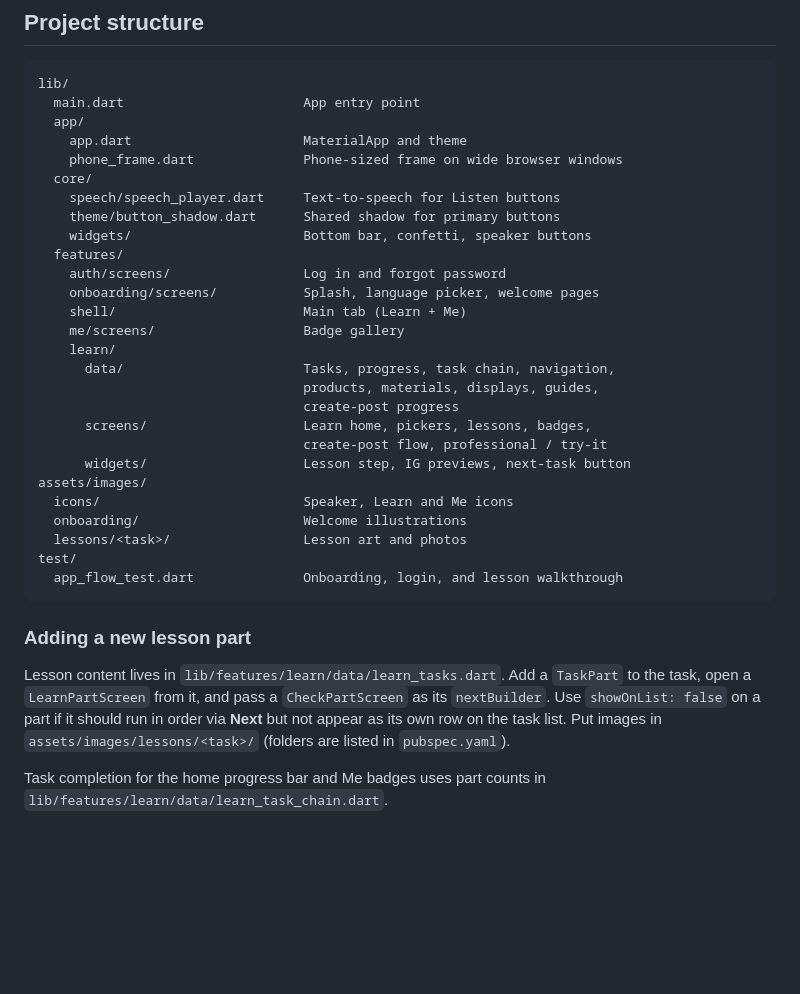
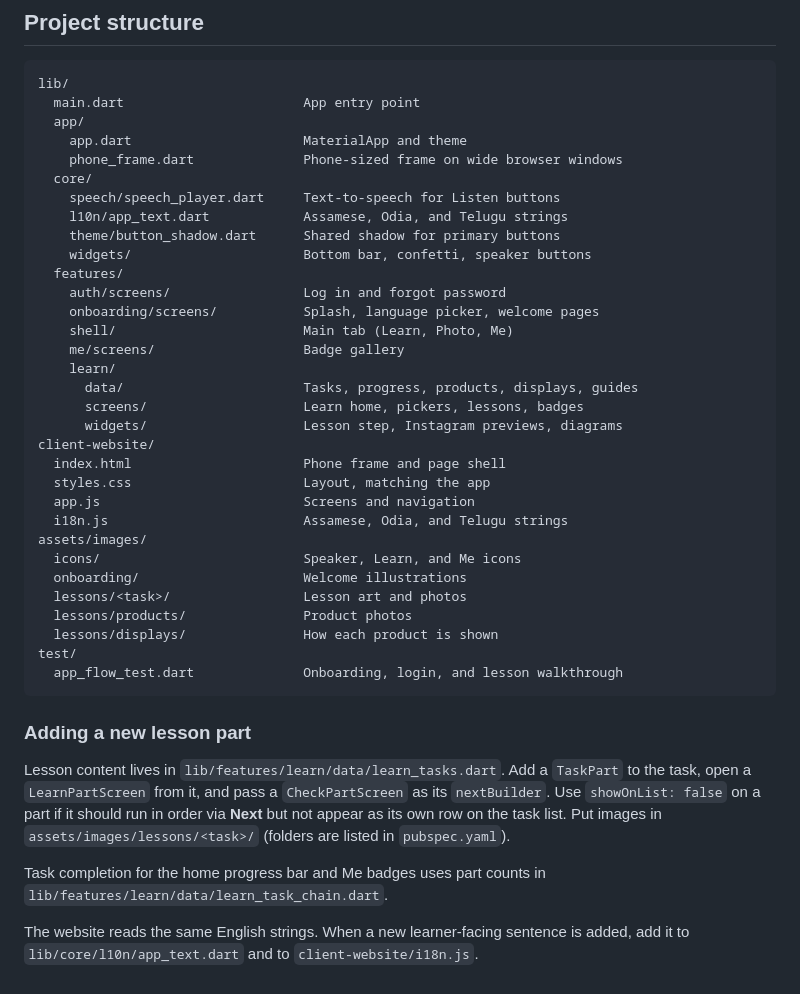
Before and after one commit to waruledivya1411/Artisanal_App, a Markdown page: README.md, the part around one of its changes. Rendered like a GitHub page; blank space fills up the shorter version.

````diff
--- a/README.md
+++ b/README.md
@@ -79,24 +106,29 @@ lib/
     phone_frame.dart              Phone-sized frame on wide browser windows
   core/
     speech/speech_player.dart     Text-to-speech for Listen buttons
+    l10n/app_text.dart            Assamese, Odia, and Telugu strings
     theme/button_shadow.dart      Shared shadow for primary buttons
     widgets/                      Bottom bar, confetti, speaker buttons
   features/
     auth/screens/                 Log in and forgot password
     onboarding/screens/           Splash, language picker, welcome pages
-    shell/                        Main tab (Learn + Me)
+    shell/                        Main tab (Learn, Photo, Me)
     me/screens/                   Badge gallery
     learn/
-      data/                       Tasks, progress, task chain, navigation,
-                                  products, materials, displays, guides,
-                                  create-post progress
-      screens/                    Learn home, pickers, lessons, badges,
-                                  create-post flow, professional / try-it
-      widgets/                    Lesson step, IG previews, next-task button
+      data/                       Tasks, progress, products, displays, guides
+      screens/                    Learn home, pickers, lessons, badges
+      widgets/                    Lesson step, Instagram previews, diagrams
+client-website/
+  index.html                      Phone frame and page shell
+  styles.css                      Layout, matching the app
+  app.js                          Screens and navigation
+  i18n.js                         Assamese, Odia, and Telugu strings
 assets/images/
-  icons/                          Speaker, Learn and Me icons
+  icons/                          Speaker, Learn, and Me icons
   onboarding/                     Welcome illustrations
   lessons/<task>/                 Lesson art and photos
+  lessons/products/               Product photos
+  lessons/displays/               How each product is shown
 test/
   app_flow_test.dart              Onboarding, login, and lesson walkthrough
 ```
@@ -112,3 +144,7 @@ in `pubspec.yaml`).
 
 Task completion for the home progress bar and Me badges uses part counts in
 `lib/features/learn/data/learn_task_chain.dart`.
+
+The website reads the same English strings. When a new learner-facing
+sentence is added, add it to `lib/core/l10n/app_text.dart` and to
+`client-website/i18n.js`.
````
Also changed, not shown: other parts of README.md (+52 -25 lines).
